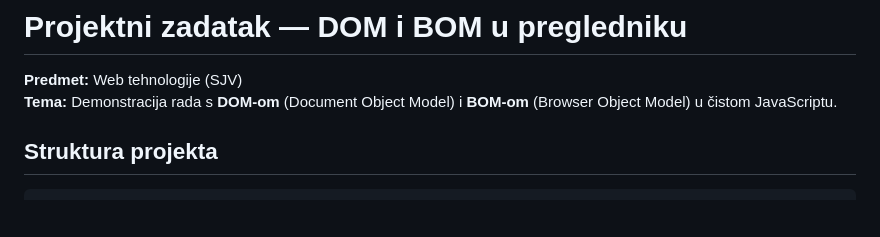
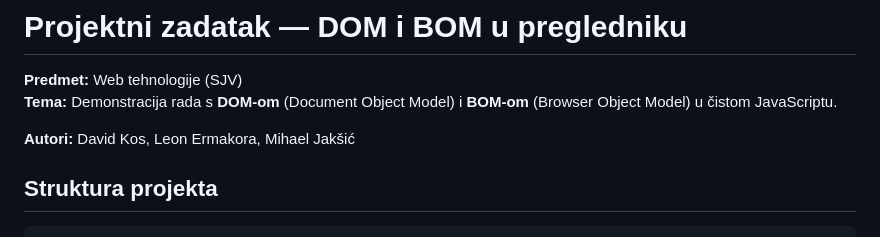
Before and after one commit to KosDakik123/projektSkriptni, a Markdown page: README.md, the part around the change. Drawn GitHub-style; blank space fills up the shorter version.

Commit message:
README: dodani autori
Made-with: Cursor

```diff
--- a/README.md
+++ b/README.md
@@ -2,6 +2,8 @@
 
 **Predmet:** Web tehnologije (SJV)
 **Tema:** Demonstracija rada s **DOM-om** (Document Object Model) i **BOM-om** (Browser Object Model) u čistom JavaScriptu.
+
+**Autori:** David Kos, Leon Ermakora, Mihael Jakšić
 
 ## Struktura projekta
 
```
